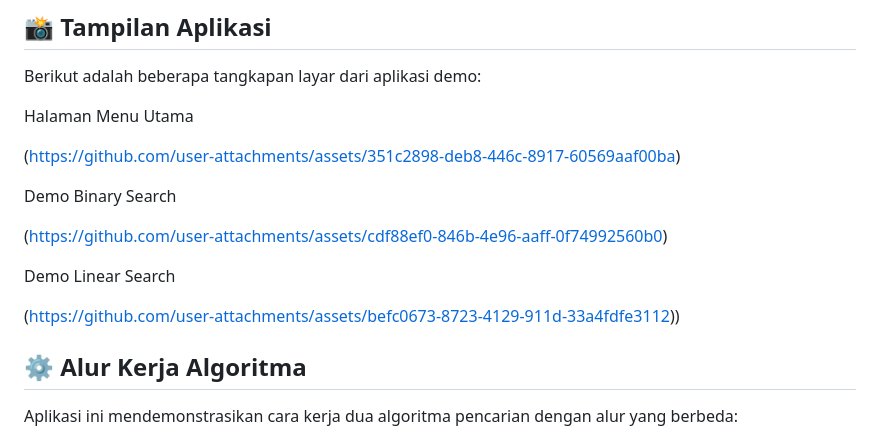
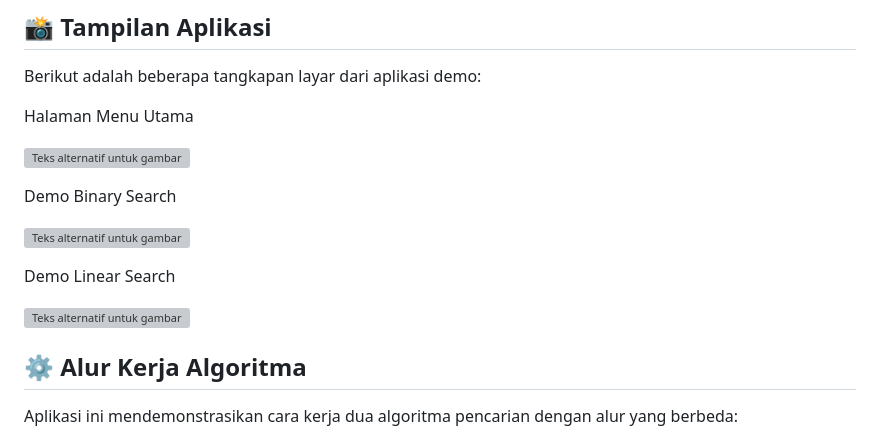
Before and after one commit to kuntinajma/demo-interaktif-algoritma-pencarian, a Markdown page: README.md, the part around the change. Drawn GitHub-style; grey boxes are pictures that could not be loaded.

```diff
--- a/README.md
+++ b/README.md
@@ -16,15 +16,15 @@ Berikut adalah beberapa tangkapan layar dari aplikasi demo:
 
 Halaman Menu Utama
 
-([https://github.com/user-attachments/assets/351c2898-deb8-446c-8917-60569aaf00ba](https://github.com/user-attachments/assets/351c2898-deb8-446c-8917-60569aaf00ba))
+![Teks alternatif untuk gambar](https://github.com/user-attachments/assets/351c2898-deb8-446c-8917-60569aaf00ba)
 
 Demo Binary Search
 
-([https://github.com/user-attachments/assets/cdf88ef0-846b-4e96-aaff-0f74992560b0](https://github.com/user-attachments/assets/cdf88ef0-846b-4e96-aaff-0f74992560b0))
+![Teks alternatif untuk gambar](https://github.com/user-attachments/assets/cdf88ef0-846b-4e96-aaff-0f74992560b0)
 
 Demo Linear Search
 
-([https://github.com/user-attachments/assets/befc0673-8723-4129-911d-33a4fdfe3112](https://github.com/user-attachments/assets/befc0673-8723-4129-911d-33a4fdfe3112)))
+![Teks alternatif untuk gambar](https://github.com/user-attachments/assets/befc0673-8723-4129-911d-33a4fdfe3112)
 
 ## **⚙️ Alur Kerja Algoritma**
 
```
